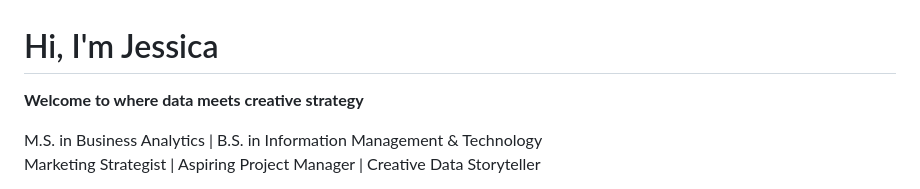
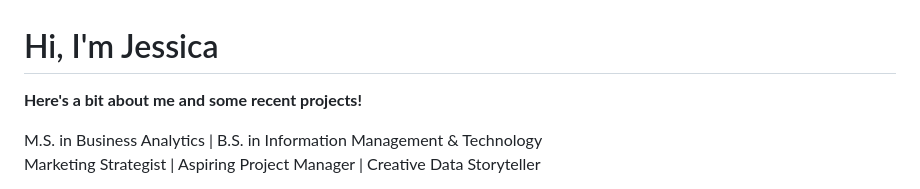
Before and after one commit to jessdion/JessicaAimunmondion, a Markdown page: README.md, the part around the change. Rendered like a GitHub page.

```diff
--- a/README.md
+++ b/README.md
@@ -1,5 +1,5 @@
 # Hi, I'm Jessica
-**Welcome to where data meets creative strategy**
+**Here's a bit about me and some recent projects!**
 
 M.S. in Business Analytics | B.S. in Information Management & Technology
 Marketing Strategist | Aspiring Project Manager | Creative Data Storyteller
```
